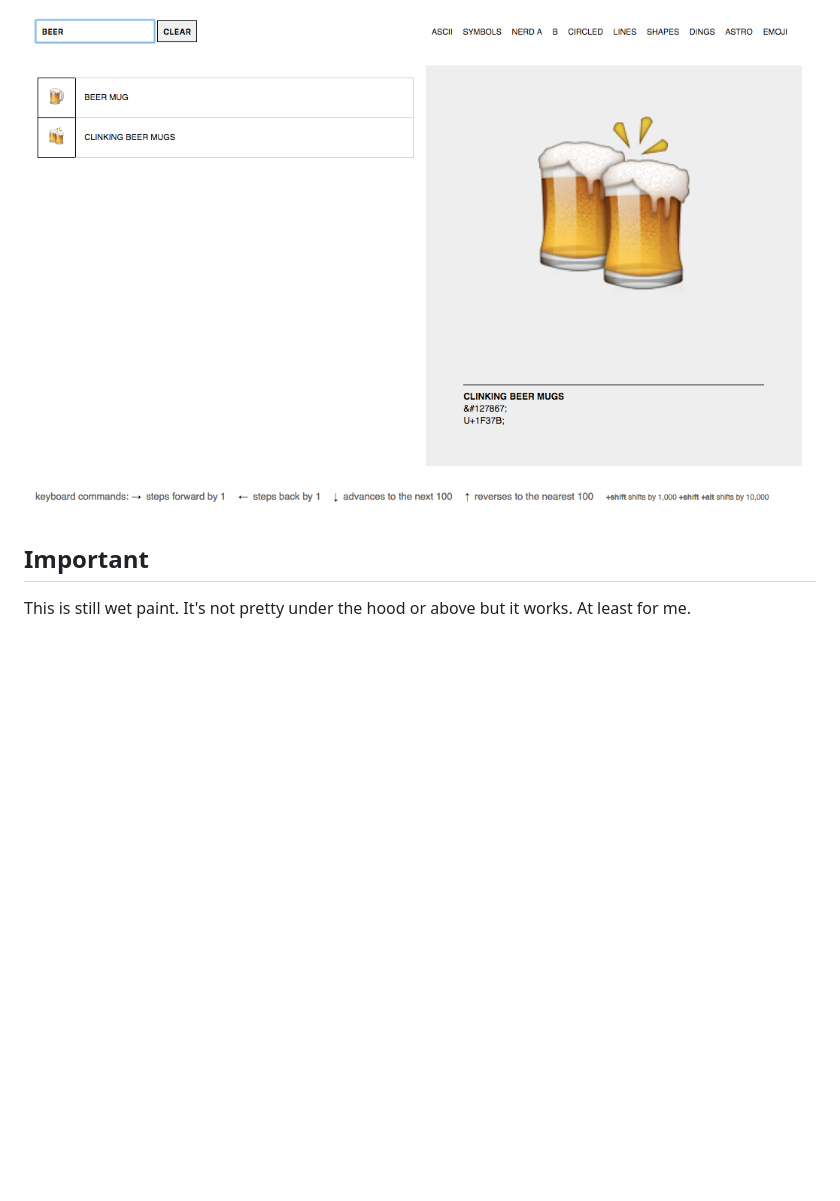
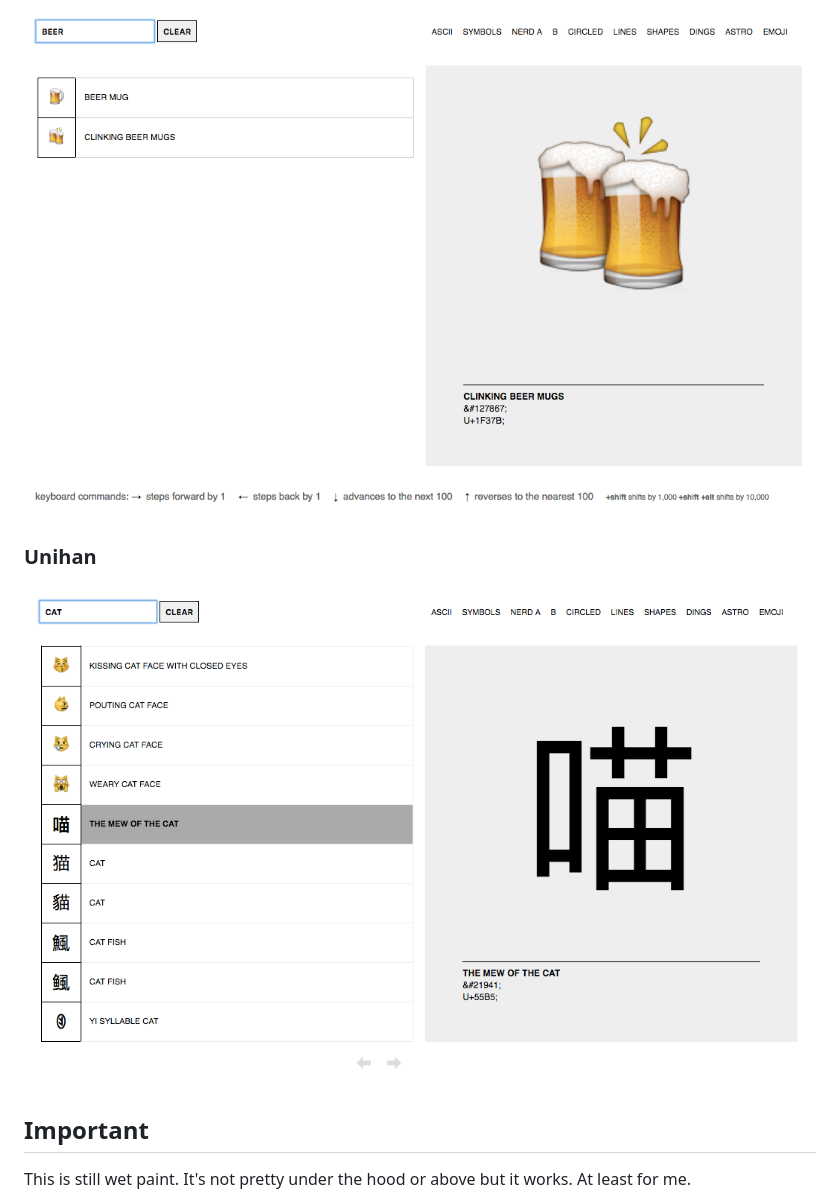
Before and after one commit to aaronland/unicode-table, a Markdown page: README.md, the part around the change. Drawn GitHub-style; pictures changed too: images/20170503-unicode-table-unihan.png (added); blank space fills up the shorter version.

Commit message:
add Unihan example

```diff
--- a/README.md
+++ b/README.md
@@ -49,6 +49,10 @@ npm start
 
 ![](images/20170501-unicode-table-search.png)
 
+### Unihan
+
+![](images/20170503-unicode-table-unihan.png)
+
 ## Important
 
 This is still wet paint. It's not pretty under the hood or above but it works. At least for me.
```
